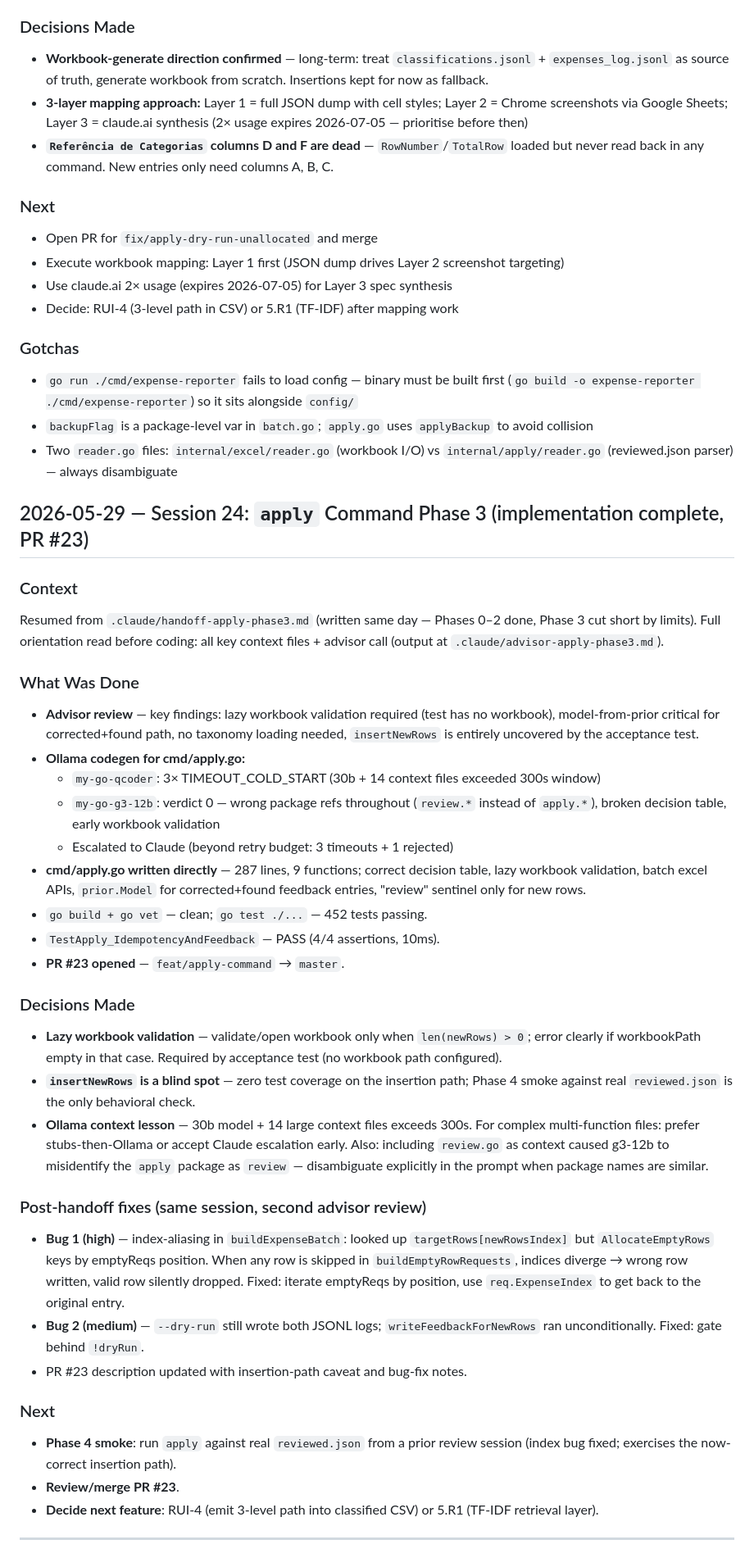
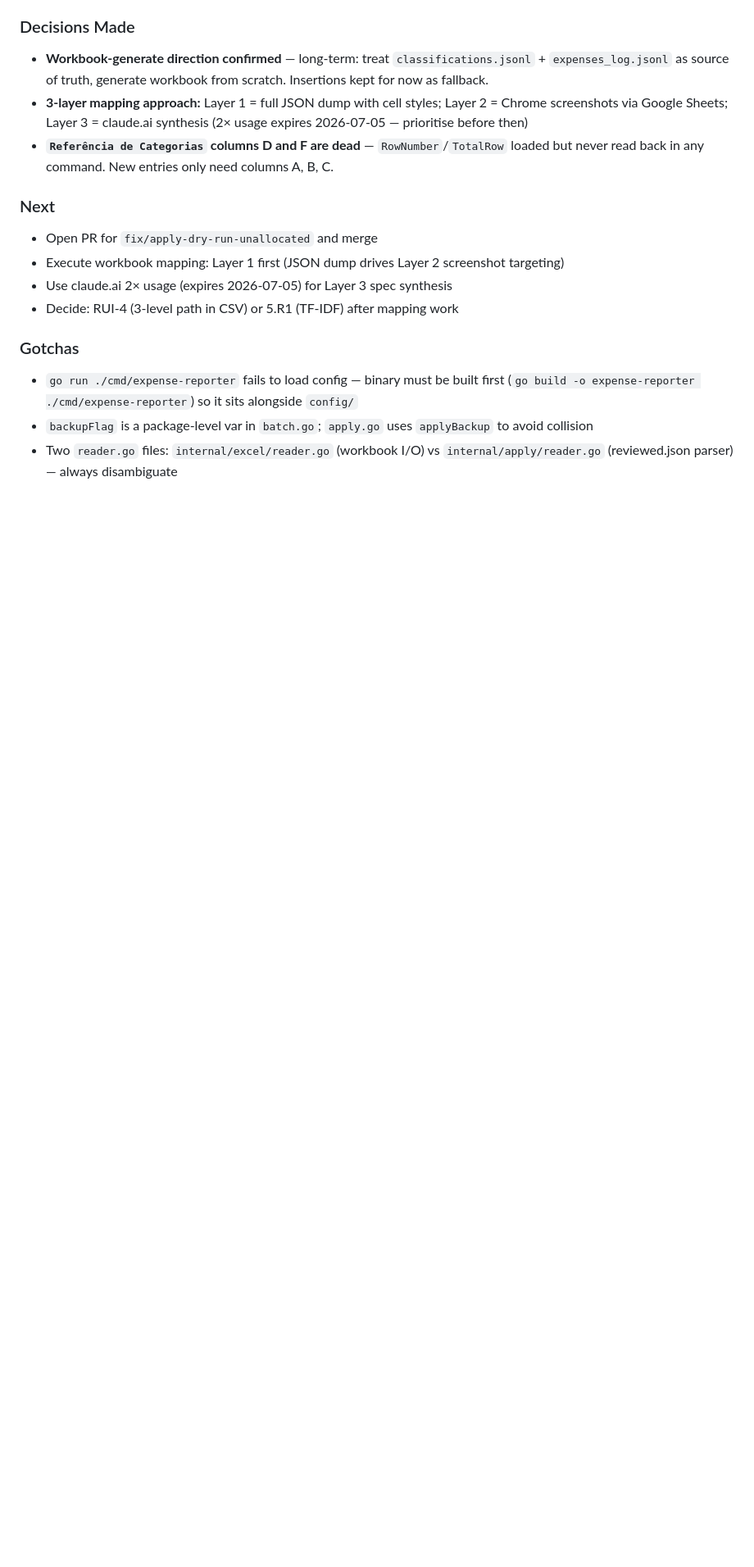
Before and after one commit to leandror172/expense-reporter-experiment, a Markdown page: .claude/session-log.md, the part around one of its changes. Shown at 82% size. Drawn GitHub-style; blank space fills up the shorter version.

```diff
--- a/.claude/session-log.md
+++ b/.claude/session-log.md
@@ -122,36 +182,3 @@ Started by merging PR #23 (apply command). Ran Phase 4 smoke against a real `rev
 - `backupFlag` is a package-level var in `batch.go`; `apply.go` uses `applyBackup` to avoid collision
 - Two `reader.go` files: `internal/excel/reader.go` (workbook I/O) vs `internal/apply/reader.go`
   (reviewed.json parser) — always disambiguate
-
-## 2026-05-29 — Session 24: `apply` Command Phase 3 (implementation complete, PR #23)
-
-### Context
-Resumed from `.claude/handoff-apply-phase3.md` (written same day — Phases 0–2 done, Phase 3 cut short by limits). Full orientation read before coding: all key context files + advisor call (output at `.claude/advisor-apply-phase3.md`).
-
-### What Was Done
-- **Advisor review** — key findings: lazy workbook validation required (test has no workbook), model-from-prior critical for corrected+found path, no taxonomy loading needed, `insertNewRows` is entirely uncovered by the acceptance test.
-- **Ollama codegen for cmd/apply.go:**
-  - `my-go-qcoder`: 3× TIMEOUT_COLD_START (30b + 14 context files exceeded 300s window)
-  - `my-go-g3-12b`: verdict 0 — wrong package refs throughout (`review.*` instead of `apply.*`), broken decision table, early workbook validation
-  - Escalated to Claude (beyond retry budget: 3 timeouts + 1 rejected)
-- **cmd/apply.go written directly** — 287 lines, 9 functions; correct decision table, lazy workbook validation, batch excel APIs, `prior.Model` for corrected+found feedback entries, "review" sentinel only for new rows.
-- `go build + go vet` — clean; `go test ./...` — 452 tests passing.
-- `TestApply_IdempotencyAndFeedback` — PASS (4/4 assertions, 10ms).
-- **PR #23 opened** — `feat/apply-command` → `master`.
-
-### Decisions Made
-- **Lazy workbook validation** — validate/open workbook only when `len(newRows) > 0`; error clearly if workbookPath empty in that case. Required by acceptance test (no workbook path configured).
-- **`insertNewRows` is a blind spot** — zero test coverage on the insertion path; Phase 4 smoke against real `reviewed.json` is the only behavioral check.
-- **Ollama context lesson** — 30b model + 14 large context files exceeds 300s. For complex multi-function files: prefer stubs-then-Ollama or accept Claude escalation early. Also: including `review.go` as context caused g3-12b to misidentify the `apply` package as `review` — disambiguate explicitly in the prompt when package names are similar.
-
-### Post-handoff fixes (same session, second advisor review)
-- **Bug 1 (high)** — index-aliasing in `buildExpenseBatch`: looked up `targetRows[newRowsIndex]` but `AllocateEmptyRows` keys by emptyReqs position. When any row is skipped in `buildEmptyRowRequests`, indices diverge → wrong row written, valid row silently dropped. Fixed: iterate emptyReqs by position, use `req.ExpenseIndex` to get back to the original entry.
-- **Bug 2 (medium)** — `--dry-run` still wrote both JSONL logs; `writeFeedbackForNewRows` ran unconditionally. Fixed: gate behind `!dryRun`.
-- PR #23 description updated with insertion-path caveat and bug-fix notes.
-
-### Next
-- **Phase 4 smoke**: run `apply` against real `reviewed.json` from a prior review session (index bug fixed; exercises the now-correct insertion path).
-- **Review/merge PR #23**.
-- **Decide next feature**: RUI-4 (emit 3-level path into classified CSV) or 5.R1 (TF-IDF retrieval layer).
-
----
```
Also changed, not shown: other parts of .claude/session-log.md (+63 -3 lines), .claude/archive/session-log-2026-05-29-to-2026-05-29.md (added, +38 -0 lines), .claude/session-context.md (+34 -16 lines).
